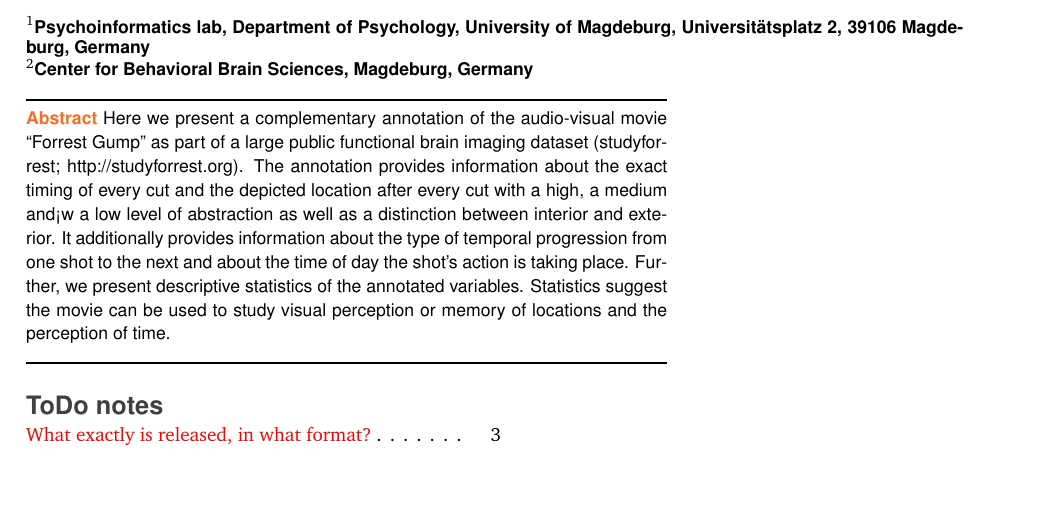
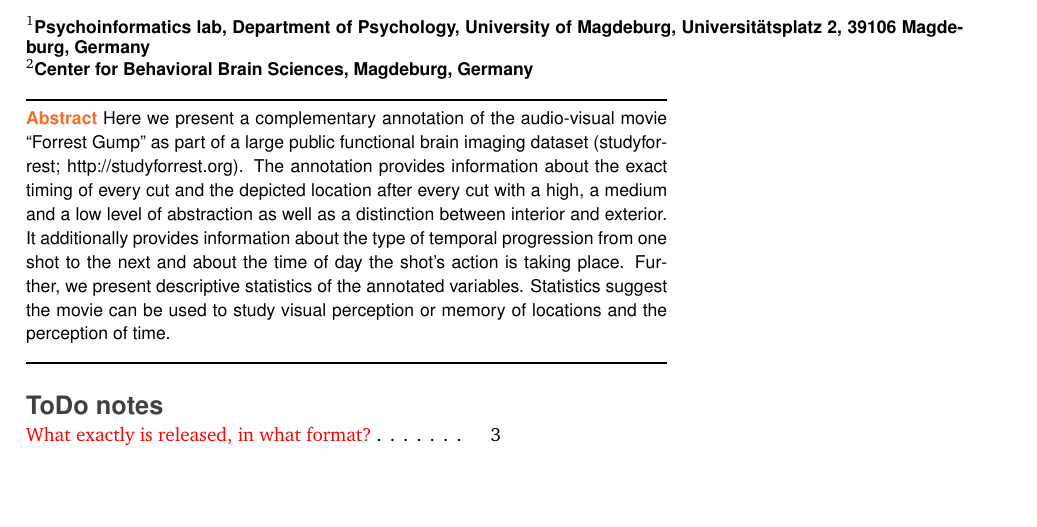
Before and after one commit to chrhaeusler/studyforrest-paper-locationannotation, a LaTeX paper (paper/p.tex): part of page 1 of 7, cut so that both start at the same text. Compiled offline with pdfLaTeX.

Commit message:
title & abstracts draft

```diff
--- a/paper/p.tex
+++ b/paper/p.tex
@@ -34,11 +34,11 @@
 % interesting, care should be taken not to inappropriately over-emphasise the
 % importance of the work described in the article. Citations should not be used
 % in the abstract, and the use of abbreviations should be minimized.
-Here we present a complementary annotation of the audio-visual movie “Forrest
-Gump” as part of a large public functional brain imaging dataset
+Here we present a complementary annotation of the audio-visual movie ``Forrest
+Gump'' as part of a large public functional brain imaging dataset
 (studyforrest; http://studyforrest.org). The annotation provides information
 about the exact timing of every cut and the depicted location after every
-cut with a high, a medium and<w a low level of abstraction as well as a
+cut with a high, a medium and a low level of abstraction as well as a
 distinction between interior and exterior. It additionally provides
 information about the type of temporal progression from one shot to the
 next and about the time of day the shot’s action is taking place.
```
